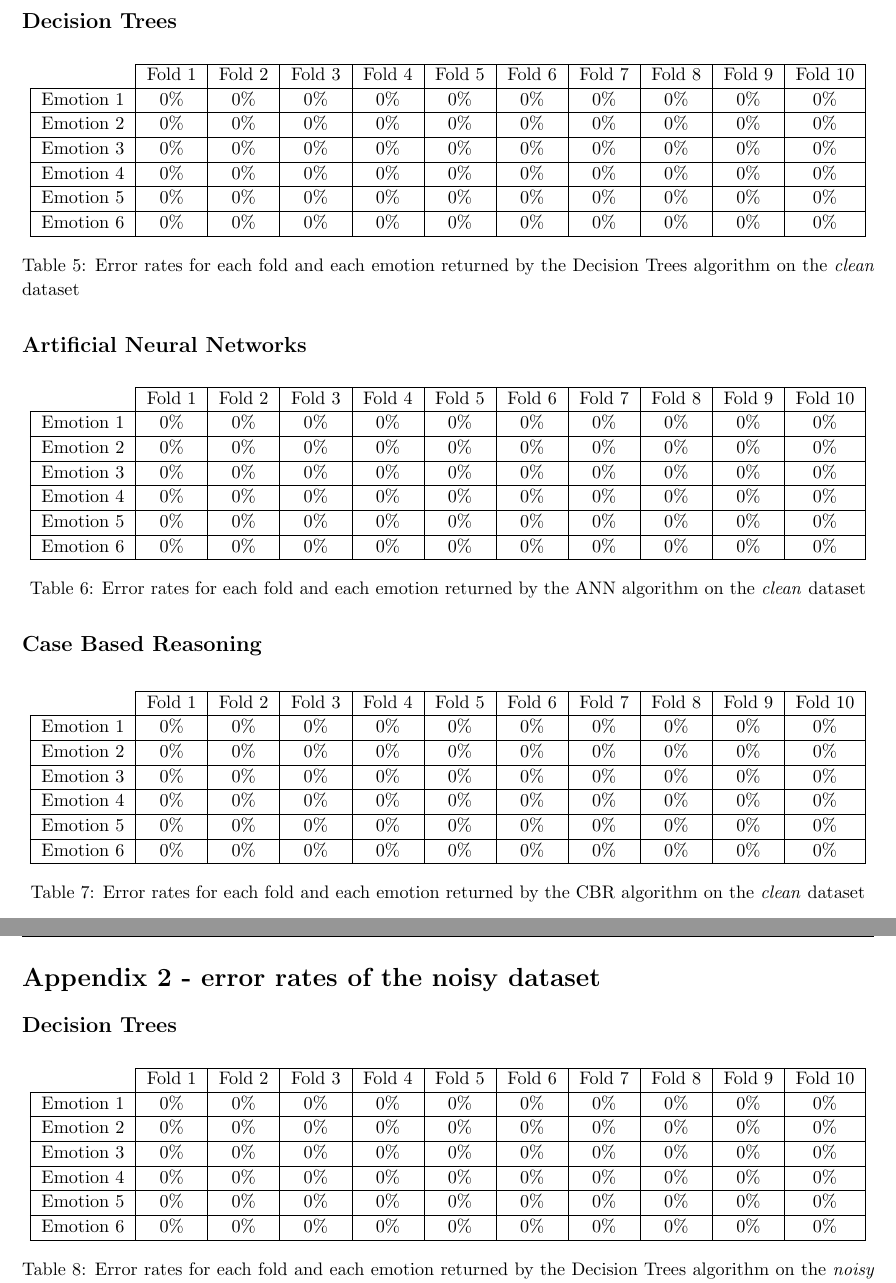
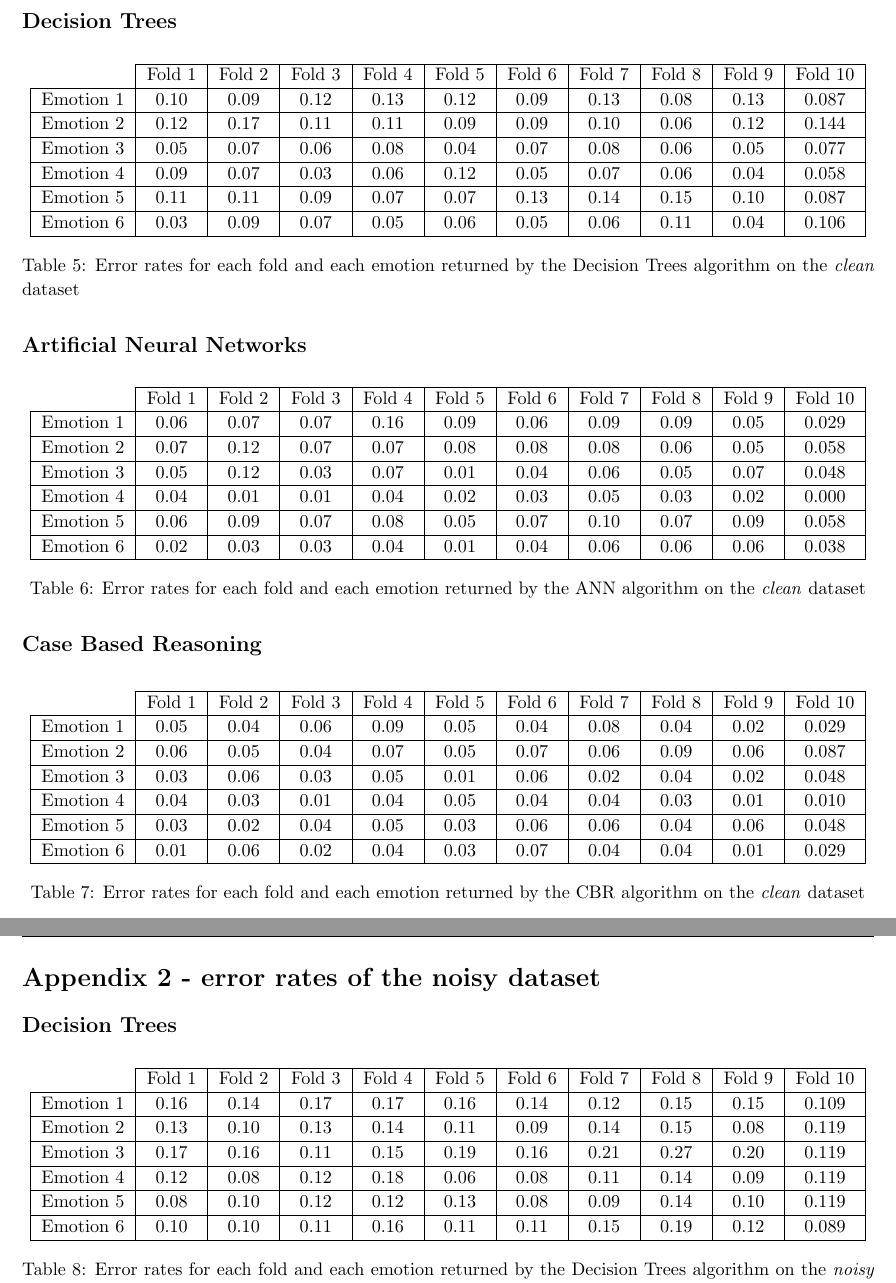
Before and after one commit to proftom/ImperialML, a LaTeX document (4_T_TEST/Report TeX/tTest.tex): two parts of pages 6 and 7 of 7, joined at a grey line, cut so that both start at the same text. Compiled offline with pdfLaTeX.

Commit message:
errorRates

```diff
--- a/4_T_TEST/Report TeX/tTest.tex
+++ b/4_T_TEST/Report TeX/tTest.tex
@@ -344,12 +344,12 @@ The Decision Trees and Neural Networks however would require a complete re-train
 \begin{tabular}{c|c|c|c|c|c|c|c|c|c|c|}
 \cline{2-11}
  & Fold 1 & Fold 2 & Fold 3 & Fold 4 & Fold 5 & Fold 6 & Fold 7 & Fold 8 & Fold 9 & Fold 10 \\ \hline
-\multicolumn{1}{ |c| }{Emotion 1} & 0\% & 0\% & 0\% & 0\% & 0\% & 0\% & 0\% & 0\% & 0\% & 0\% \\ \hline
-\multicolumn{1}{ |c| }{Emotion 2} & 0\% & 0\% & 0\% & 0\% & 0\% & 0\% & 0\% & 0\% & 0\% & 0\% \\ \hline
-\multicolumn{1}{ |c| }{Emotion 3} & 0\% & 0\% & 0\% & 0\% & 0\% & 0\% & 0\% & 0\% & 0\% & 0\% \\ \hline
-\multicolumn{1}{ |c| }{Emotion 4} & 0\% & 0\% & 0\% & 0\% & 0\% & 0\% & 0\% & 0\% & 0\% & 0\% \\ \hline
-\multicolumn{1}{ |c| }{Emotion 5} & 0\% & 0\% & 0\% & 0\% & 0\% & 0\% & 0\% & 0\% & 0\% & 0\% \\ \hline
-\multicolumn{1}{ |c| }{Emotion 6} & 0\% & 0\% & 0\% & 0\% & 0\% & 0\% & 0\% & 0\% & 0\% & 0\% \\ \hline
+\multicolumn{1}{ |c| }{Emotion 1} & 0.10 & 0.09 & 0.12 & 0.13 & 0.12 & 0.09 & 0.13 & 0.08 & 0.13 & 0.087 \\ \hline
+\multicolumn{1}{ |c| }{Emotion 2} & 0.12 & 0.17 & 0.11 & 0.11 & 0.09 & 0.09 & 0.10 & 0.06 & 0.12 & 0.144 \\ \hline
+\multicolumn{1}{ |c| }{Emotion 3} & 0.05 & 0.07 & 0.06 & 0.08 & 0.04 & 0.07 & 0.08 & 0.06 & 0.05 & 0.077 \\ \hline
+\multicolumn{1}{ |c| }{Emotion 4} & 0.09 & 0.07 & 0.03 & 0.06 & 0.12 & 0.05 & 0.07 & 0.06 & 0.04 & 0.058 \\ \hline
+\multicolumn{1}{ |c| }{Emotion 5} & 0.11 & 0.11 & 0.09 & 0.07 & 0.07 & 0.13 & 0.14 & 0.15 & 0.10 & 0.087 \\ \hline
+\multicolumn{1}{ |c| }{Emotion 6} & 0.03 & 0.09 & 0.07 & 0.05 & 0.06 & 0.05 & 0.06 & 0.11 & 0.04 & 0.106 \\ \hline
 \end{tabular}
 \caption{Error rates for each fold and each emotion returned by the Decision Trees algorithm on the \emph{clean} dataset}
 \label{errorsCleanDT}
@@ -362,12 +362,12 @@ The Decision Trees and Neural Networks however would require a complete re-train
 \begin{tabular}{c|c|c|c|c|c|c|c|c|c|c|}
 \cline{2-11}
  & Fold 1 & Fold 2 & Fold 3 & Fold 4 & Fold 5 & Fold 6 & Fold 7 & Fold 8 & Fold 9 & Fold 10 \\ \hline
-\multicolumn{1}{ |c| }{Emotion 1} & 0\% & 0\% & 0\% & 0\% & 0\% & 0\% & 0\% & 0\% & 0\% & 0\% \\ \hline
-\multicolumn{1}{ |c| }{Emotion 2} & 0\% & 0\% & 0\% & 0\% & 0\% & 0\% & 0\% & 0\% & 0\% & 0\% \\ \hline
-\multicolumn{1}{ |c| }{Emotion 3} & 0\% & 0\% & 0\% & 0\% & 0\% & 0\% & 0\% & 0\% & 0\% & 0\% \\ \hline
-\multicolumn{1}{ |c| }{Emotion 4} & 0\% & 0\% & 0\% & 0\% & 0\% & 0\% & 0\% & 0\% & 0\% & 0\% \\ \hline
-\multicolumn{1}{ |c| }{Emotion 5} & 0\% & 0\% & 0\% & 0\% & 0\% & 0\% & 0\% & 0\% & 0\% & 0\% \\ \hline
-\multicolumn{1}{ |c| }{Emotion 6} & 0\% & 0\% & 0\% & 0\% & 0\% & 0\% & 0\% & 0\% & 0\% & 0\% \\ \hline
+\multicolumn{1}{ |c| }{Emotion 1} & 0.06 & 0.07 & 0.07 & 0.16 & 0.09 & 0.06 & 0.09 & 0.09 & 0.05 & 0.029 \\ \hline
+\multicolumn{1}{ |c| }{Emotion 2} & 0.07 & 0.12 & 0.07 & 0.07 & 0.08 & 0.08 & 0.08 & 0.06 & 0.05 & 0.058 \\ \hline
+\multicolumn{1}{ |c| }{Emotion 3} & 0.05 & 0.12 & 0.03 & 0.07 & 0.01 & 0.04 & 0.06 & 0.05 & 0.07 & 0.048 \\ \hline
+\multicolumn{1}{ |c| }{Emotion 4} & 0.04 & 0.01 & 0.01 & 0.04 & 0.02 & 0.03 & 0.05 & 0.03 & 0.02 & 0.000 \\ \hline
+\multicolumn{1}{ |c| }{Emotion 5} & 0.06 & 0.09 & 0.07 & 0.08 & 0.05 & 0.07 & 0.10 & 0.07 & 0.09 & 0.058 \\ \hline
+\multicolumn{1}{ |c| }{Emotion 6} & 0.02 & 0.03 & 0.03 & 0.04 & 0.01 & 0.04 & 0.06 & 0.06 & 0.06 & 0.038 \\ \hline
 \end{tabular}
 \caption{Error rates for each fold and each emotion returned by the ANN algorithm on the \emph{clean} dataset}
 \label{errorsCleanANN}
@@ -380,12 +380,12 @@ The Decision Trees and Neural Networks however would require a complete re-train
 \begin{tabular}{c|c|c|c|c|c|c|c|c|c|c|}
 \cline{2-11}
  & Fold 1 & Fold 2 & Fold 3 & Fold 4 & Fold 5 & Fold 6 & Fold 7 & Fold 8 & Fold 9 & Fold 10 \\ \hline
-\multicolumn{1}{ |c| }{Emotion 1} & 0\% & 0\% & 0\% & 0\% & 0\% & 0\% & 0\% & 0\% & 0\% & 0\% \\ \hline
-\multicolumn{1}{ |c| }{Emotion 2} & 0\% & 0\% & 0\% & 0\% & 0\% & 0\% & 0\% & 0\% & 0\% & 0\% \\ \hline
-\multicolumn{1}{ |c| }{Emotion 3} & 0\% & 0\% & 0\% & 0\% & 0\% & 0\% & 0\% & 0\% & 0\% & 0\% \\ \hline
-\multicolumn{1}{ |c| }{Emotion 4} & 0\% & 0\% & 0\% & 0\% & 0\% & 0\% & 0\% & 0\% & 0\% & 0\% \\ \hline
-\multicolumn{1}{ |c| }{Emotion 5} & 0\% & 0\% & 0\% & 0\% & 0\% & 0\% & 0\% & 0\% & 0\% & 0\% \\ \hline
-\multicolumn{1}{ |c| }{Emotion 6} & 0\% & 0\% & 0\% & 0\% & 0\% & 0\% & 0\% & 0\% & 0\% & 0\% \\ \hline
+\multicolumn{1}{ |c| }{Emotion 1} & 0.05 & 0.04 & 0.06 & 0.09 & 0.05 & 0.04 & 0.08 & 0.04 & 0.02 & 0.029 \\ \hline
+\multicolumn{1}{ |c| }{Emotion 2} & 0.06 & 0.05 & 0.04 & 0.07 & 0.05 & 0.07 & 0.06 & 0.09 & 0.06 & 0.087 \\ \hline
+\multicolumn{1}{ |c| }{Emotion 3} & 0.03 & 0.06 & 0.03 & 0.05 & 0.01 & 0.06 & 0.02 & 0.04 & 0.02 & 0.048 \\ \hline
+\multicolumn{1}{ |c| }{Emotion 4} & 0.04 & 0.03 & 0.01 & 0.04 & 0.05 & 0.04 & 0.04 & 0.03 & 0.01 & 0.010 \\ \hline
+\multicolumn{1}{ |c| }{Emotion 5} & 0.03 & 0.02 & 0.04 & 0.05 & 0.03 & 0.06 & 0.06 & 0.04 & 0.06 & 0.048 \\ \hline
+\multicolumn{1}{ |c| }{Emotion 6} & 0.01 & 0.06 & 0.02 & 0.04 & 0.03 & 0.07 & 0.04 & 0.04 & 0.01 & 0.029 \\ \hline
 \end{tabular}
 \caption{Error rates for each fold and each emotion returned by the CBR algorithm on the \emph{clean} dataset}
 \label{errorsCleanCBR}
```
Also changed, not shown: 4_T_TEST/Report TeX/tTest.pdf, 4_T_TEST/Report TeX/tTest.tex (36 more changed lines).
